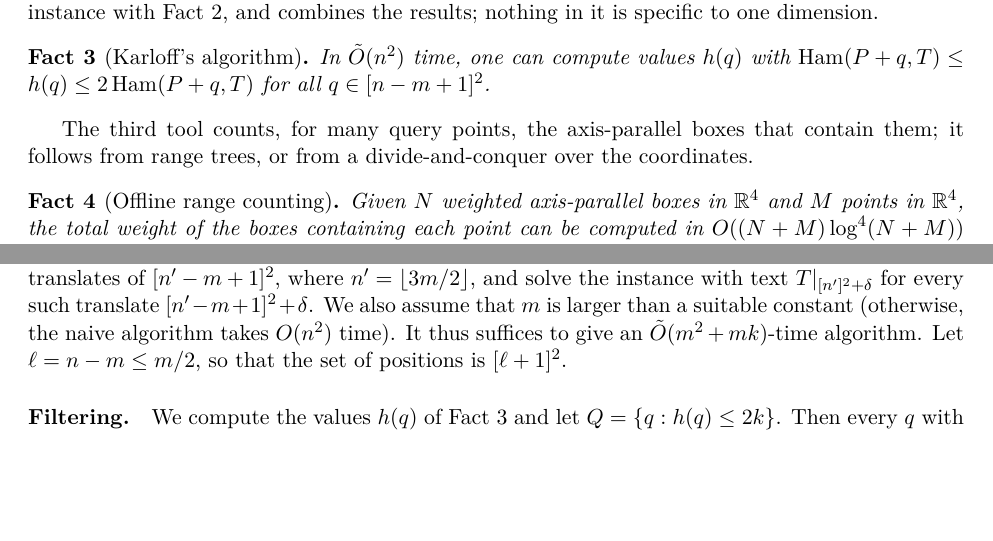
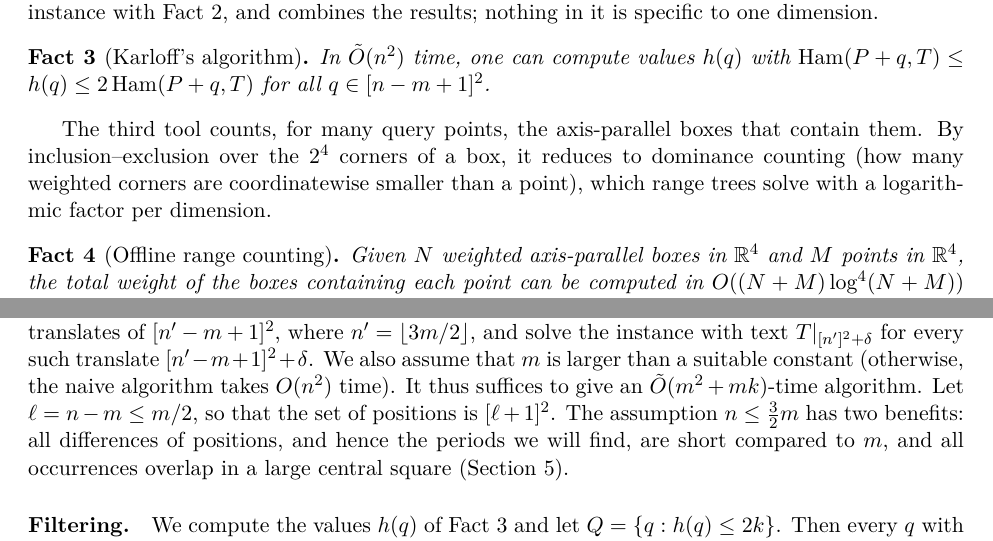
Before and after one commit to AGorkiewicz/2D-stuff, a LaTeX document (2D-new/main.tex): two parts of pages 3 and 4 of 18, joined at a grey line, cut so that both start at the same text, the shorter picture padded with empty space. Compiled offline with pdfLaTeX.

Commit message:
Iteration 19: define combinatorial algorithms informally, explain the role of n <= 3m/2, explain offline range counting
Co-Authored-By: Claude Opus 5.5 <noreply@anthropic.com>

```diff
--- a/2D-new/main.tex
+++ b/2D-new/main.tex
@@ -209,7 +209,7 @@ Karloff's algorithm maps the alphabet to $\{0,1\}$ in $\O(\log^2 n)$ different w
 In $\tO(n^2)$ time, one can compute values $h(q)$ with $\Ham(P+q,T) \le h(q) \le 2\Ham(P+q,T)$ for all $q \in [n-m+1]^2$.
 \end{fact}
 
-The third tool counts, for many query points, the axis-parallel boxes that contain them; it follows from range trees, or from a divide-and-conquer over the coordinates.
+The third tool counts, for many query points, the axis-parallel boxes that contain them. By inclusion--exclusion over the $2^4$ corners of a box, it reduces to dominance counting (how many weighted corners are coordinatewise smaller than a point), which range trees solve with a logarithmic factor per dimension.
 
 \begin{fact}[Offline range counting]\label{fact:range}
 Given $N$ weighted axis-parallel boxes in $\R^4$ and $M$ points in $\R^4$, the total weight of the boxes containing each point can be computed in $\O((N + M)\log^4(N+M))$ time.
@@ -267,6 +267,7 @@ Every enumerated column contains a mismatch, so this takes $\O(k + 1)$ time per
 \section{Filtering and two periods}
 
 \paragraph{Assumptions.} We may assume $n \le 3m/2$: otherwise, we cover $[n-m+1]^2$ with $\O(n^2/m^2)$ translates of $[n'-m+1]^2$, where $n' = \lfloor 3m/2 \rfloor$, and solve the instance with text $T|_{[n']^2 + \delta}$ for every such translate $[n'-m+1]^2 + \delta$. We also assume that $m$ is larger than a suitable constant (otherwise, the naive algorithm takes $\O(n^2)$ time). It thus suffices to give an $\tO(m^2 + mk)$-time algorithm. Let $\ell = n - m \le m/2$, so that the set of positions is $[\ell+1]^2$.
+The assumption $n \le \frac32 m$ has two benefits: all differences of positions, and hence the periods we will find, are short compared to $m$, and all occurrences overlap in a large central square (\autoref{sec:active}).
 
 \paragraph{Filtering.} We compute the values $h(q)$ of Fact~\ref{fact:karloff} and let $Q = \{q : h(q) \le 2k\}$. Then every $q$ with $\Ham(P+q,T) \le k$ is in $Q$, and $\Ham(P+q,T) \le 2k$ for every $q \in Q$. For every $q \notin Q$, the answer is $k+1$. If $\abs{Q} \le 32m + m^2/k$, we finish with Lemma~\ref{lem:kangaroo} in $\O(m^2 + mk)$ time. From now on, we assume $\abs{Q} > 32m + m^2/k$.
 
```
Also changed, not shown: 2D-new/main.tex (2 more changed lines).
